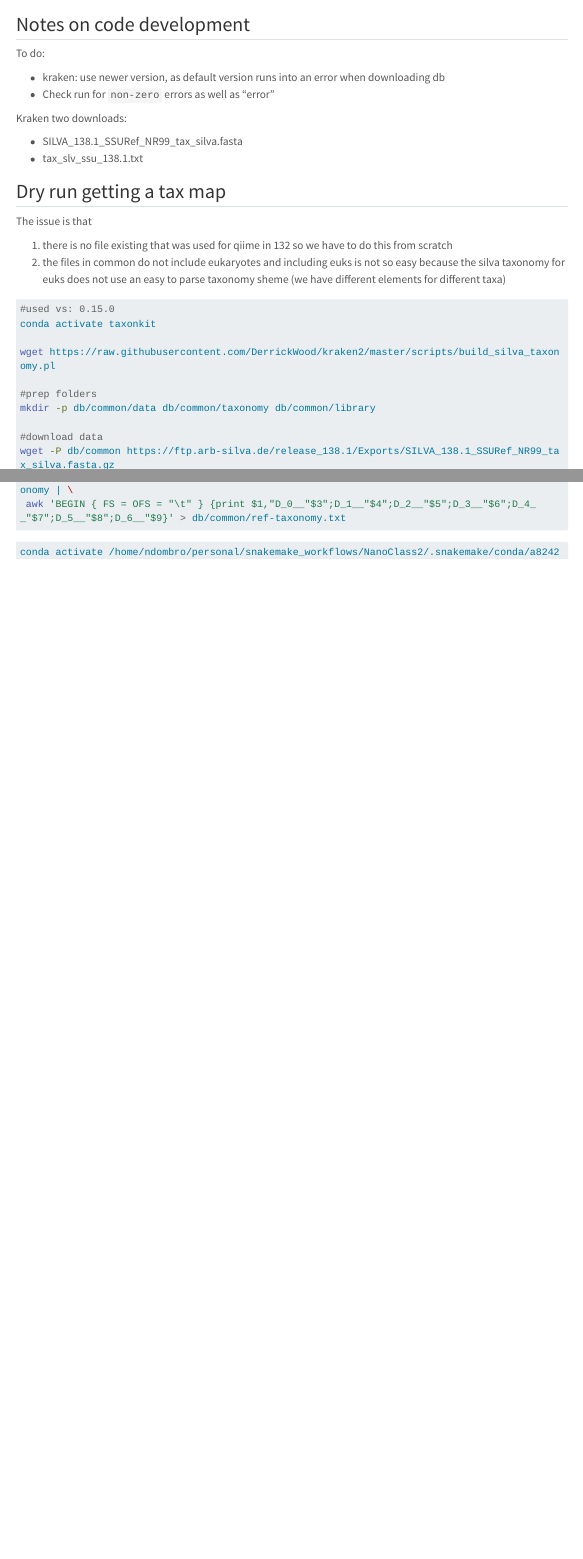
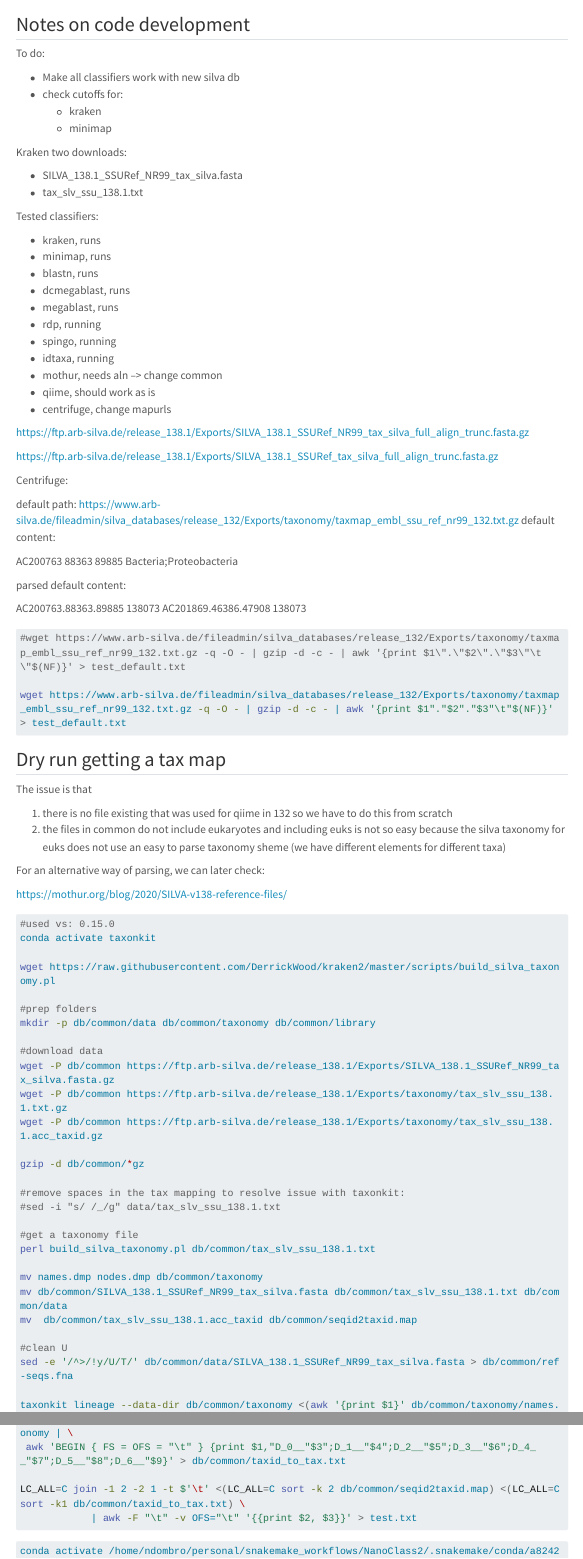
Before and after one commit to ndombrowski/NanoClass2, a Quarto document (source/code_dev.qmd): the page in a window 1100 px wide, from its top, and a second part further down, joined at a grey line. Rendered offline with R 4.5, knitr and Pandoc in place of Quarto, with nearby package versions; menus at the side of the page are left out; long lines of code are wrapped.

Commit message:
made mothur and centrifuge compatible with Silva 139

````diff
--- a/config.yaml
+++ b/config.yaml
@@ -35,7 +35,7 @@ nanoplot:
 
 common:
     environment:                   "R4.0.yml"
-    dburl:                         "https://www.arb-silva.de/fileadmin/silva_databases/qiime/Silva_132_release.zip"
+    #dburl:                         "https://www.arb-silva.de/fileadmin/silva_databases/qiime/Silva_132_release.zip"
     ssu:                           "ssu" ssu or or lsu
     dbmemory:                      4000
     group-by:                      sample
@@ -44,7 +44,7 @@ blastn:
     environment:                   "blast.yml"
     threads:                       10
     memory:                        500
-    lcaconsensus:                  0.5
+    lcaconsensus:                  0.55
     evalue:                        0.00001
     pctidentity:                   80
     alnlength:                     100
@@ -52,8 +52,8 @@ blastn:
 
 centrifuge:
     environment:                   "centrifuge.yml"
-    taxmapurl:                     "https://www.arb-silva.de/fileadmin/silva_databases/release_132/Exports/taxonomy/taxmap_embl_ssu_ref_nr99_132.txt.gz"
-    sequrl:                        "https://www.arb-silva.de/fileadmin/silva_databases/release_132/Exports/SILVA_132_SSURef_Nr99_tax_silva.fasta.gz"
+    #taxmapurl:                     "https://ftp.arb-silva.de/release_138.1/Exports/taxonomy/ncbi/taxmap_embl-ebi_ena_ssu_ref_nr99_138.1.txt.gz"
+    #sequrl:                        "https://ftp.arb-silva.de/release_138.1/Exports/SILVA_138.1_SSURef_NR99_tax_silva.fasta.gz"
     dbthreads:                     4
     dbmemory:                      500
     threads:                       1
@@ -63,7 +63,7 @@ dcmegablast:
     environment:                   "blast.yml"
     threads:                       10
     memory:                        500
-    lcaconsensus:                  0.5
+    lcaconsensus:                  0.55
     evalue:                        0.00001
     pctidentity:                   80
     alnlength:                     100
@@ -92,7 +92,7 @@ megablast:
     environment:                   "blast.yml"
     threads:                       10
     memory:                        500
-    lcaconsensus:                  0.5
+    lcaconsensus:                  0.55
     evalue:                        0.00001
     pctidentity:                   80
     alnlength:                     100
@@ -103,7 +103,7 @@ minimap:
     dbmemory:                      3000
     threads:                       16
     memory:                        50000
-    lcaconsensus:                  0.5
+    lcaconsensus:                  0.55
     ntargetseqs:                   10
 
 mothur:
@@ -117,7 +117,7 @@ qiime:
     dbmemory:                      3000
     threads:                       16
     memory:                        10000
-    lcaconsensus:                  0.51
+    lcaconsensus:                  0.55
     pctidentity:                   0.8
     ntargetseqs:                   10
 
--- a/source/code_dev.qmd
+++ b/source/code_dev.qmd
@@ -14,10 +14,7 @@ format:
     fig-height: 3.5
     geometry:
       - top=25mm
-    #  - right=20mm
-    #  - left=10mm
       - bottom=20mm
-    #  - textwidth=4.5in
       - heightrounded
     highlight-style: github
     pandoc_args: --listings
@@ -39,13 +36,60 @@ engine: knitr
 
 To do:
 
-- kraken: use newer version, as default version runs into an error when downloading db
-- Check run for `non-zero` errors as well as "error"
+- Make all classifiers work with new silva db
+- check cutoffs for:
+  - kraken
+  - minimap
 
 Kraken two downloads:
 
 - SILVA_138.1_SSURef_NR99_tax_silva.fasta
 -  tax_slv_ssu_138.1.txt
+
+
+Tested classifiers:
+
+- kraken, runs
+- minimap, runs
+- blastn, runs
+- dcmegablast, runs
+- megablast, runs
+- rdp, running
+- spingo, running
+- idtaxa, running
+- mothur, needs aln --> change common
+- qiime, should work as is
+- centrifuge, change mapurls
+
+
+https://ftp.arb-silva.de/release_138.1/Exports/SILVA_138.1_SSURef_NR99_tax_silva_full_align_trunc.fasta.gz
+
+https://ftp.arb-silva.de/release_138.1/Exports/SILVA_138.1_SSURef_tax_silva_full_align_trunc.fasta.gz
+
+
+Centrifuge:
+
+default path: https://www.arb-silva.de/fileadmin/silva_databases/release_132/Exports/taxonomy/taxmap_embl_ssu_ref_nr99_132.txt.gz
+default content:
+
+AC200763        88363   89885   Bacteria;Proteobacteria
+
+parsed default content:
+
+AC200763.88363.89885    138073
+AC201869.46386.47908    138073
+
+
+
+
+
+```{bash}
+#wget https://www.arb-silva.de/fileadmin/silva_databases/release_132/Exports/taxonomy/taxmap_embl_ssu_ref_nr99_132.txt.gz -q -O - | gzip -d -c - | awk '{print $1\".\"$2\".\"$3\"\t\"$(NF)}' > test_default.txt
+
+wget https://www.arb-silva.de/fileadmin/silva_databases/release_132/Exports/taxonomy/taxmap_embl_ssu_ref_nr99_132.txt.gz -q -O - | gzip -d -c - | awk '{print $1"."$2"."$3"\t"$(NF)}' > test_default.txt
+
+
+```
 
 
 ## Dry run getting a tax map
@@ -54,6 +98,10 @@ The issue is that
 
 1. there is no file existing that was used for qiime in 132 so we have to do this from scratch
 2. the files in common do not include eukaryotes and including euks is not so easy because the silva taxonomy for euks does not use an easy to parse taxonomy sheme (we have different elements for different taxa)
+
+For an alternative way of parsing, we can later check:
+
+https://mothur.org/blog/2020/SILVA-v138-reference-files/
 
 ```{bash}
 #used vs: 0.15.0
@@ -67,9 +115,12 @@ mkdir -p db/common/data db/common/taxonomy db/common/library
 #download data
 wget -P db/common https://ftp.arb-silva.de/release_138.1/Exports/SILVA_138.1_SSURef_NR99_tax_silva.fasta.gz
 wget -P db/common https://ftp.arb-silva.de/release_138.1/Exports/taxonomy/tax_slv_ssu_138.1.txt.gz
-wget -P db/common https://ftp.arb-silva.de/release_138.1/Exports/taxonomy/tax_slv_lsu_138.1.acc_taxid.gz
+wget -P db/common https://ftp.arb-silva.de/release_138.1/Exports/taxonomy/tax_slv_ssu_138.1.acc_taxid.gz
 
 gzip -d db/common/*gz
+
+#remove spaces in the tax mapping to resolve issue with taxonkit:
+#sed -i "s/ /_/g" data/tax_slv_ssu_138.1.txt
 
 #get a taxonomy file
 perl build_silva_taxonomy.pl db/common/tax_slv_ssu_138.1.txt
@@ -80,2 +128,3 @@ mkdir data
 mv names.dmp nodes.dmp db/common/taxonomy
 mv db/common/SILVA_138.1_SSURef_NR99_tax_silva.fasta db/common/tax_slv_ssu_138.1.txt db/common/data
+mv  db/common/tax_slv_ssu_138.1.acc_taxid db/common/seqid2taxid.map
@@ -86,11 +134,13 @@ sed -e '/^>/!y/U/T/' db/common/data/SILVA_138.1_SSURef_NR99_tax_silva.fasta > db
 
 taxonkit lineage --data-dir db/common/taxonomy <(awk '{print $1}' db/common/taxonomy/names.dmp | sort | uniq) | \
  taxonkit reformat -r NA -a -f "{k}\t{p}\t{c}\t{o}\t{f}\t{g}\t{s}" --data-dir db/common/taxonomy | \
- awk 'BEGIN { FS = OFS = "\t" } {print $1,"D_0__"$3";D_1__"$4";D_2__"$5";D_3__"$6";D_4__"$7";D_5__"$8";D_6__"$9}' > db/common/ref-taxonomy.txt
+ awk 'BEGIN { FS = OFS = "\t" } {print $1,"D_0__"$3";D_1__"$4";D_2__"$5";D_3__"$6";D_4__"$7";D_5__"$8";D_6__"$9}' > db/common/taxid_to_tax.txt
+
+LC_ALL=C join -1 2 -2 1 -t $'\t' <(LC_ALL=C sort -k 2 db/common/seqid2taxid.map) <(LC_ALL=C sort -k1 db/common/taxid_to_tax.txt) \
+            | awk -F "\t" -v OFS="\t" '{{print $2, $3}}' > test.txt
 
 
 ```
-
 
 
 
````
Also changed, not shown: source/code_dev.qmd (4 more changed lines), 3 other files.
